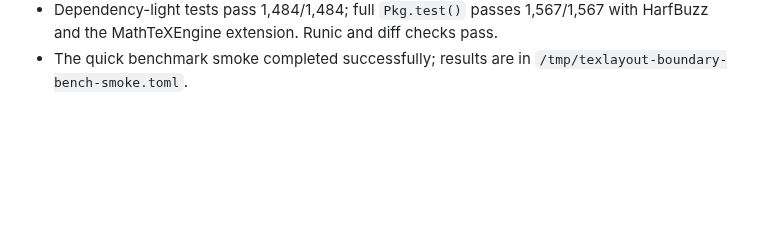
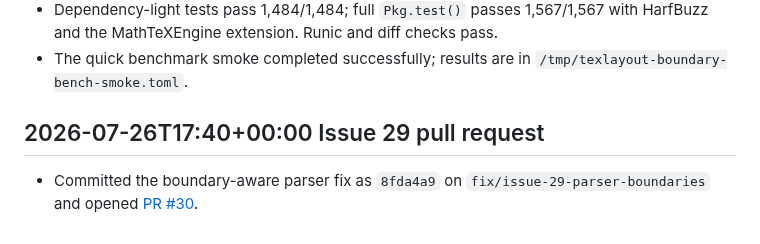
Before and after one commit to dawbarton/TeXLayout.jl, a Markdown page: notes.md, the part around the change. Drawn GitHub-style; blank space fills up the shorter version.

Commit message:
Record issue 29 pull request

```diff
--- a/notes.md
+++ b/notes.md
@@ -1343,3 +1343,9 @@
   with HarfBuzz and the MathTeXEngine extension. Runic and diff checks pass.
 - The quick benchmark smoke completed successfully; results are in
   `/tmp/texlayout-boundary-bench-smoke.toml`.
+
+## 2026-07-26T17:40+00:00 Issue 29 pull request
+
+- Committed the boundary-aware parser fix as `8fda4a9` on
+  `fix/issue-29-parser-boundaries` and opened
+  [PR #30](https://github.com/dawbarton/TeXLayout.jl/pull/30).
```
